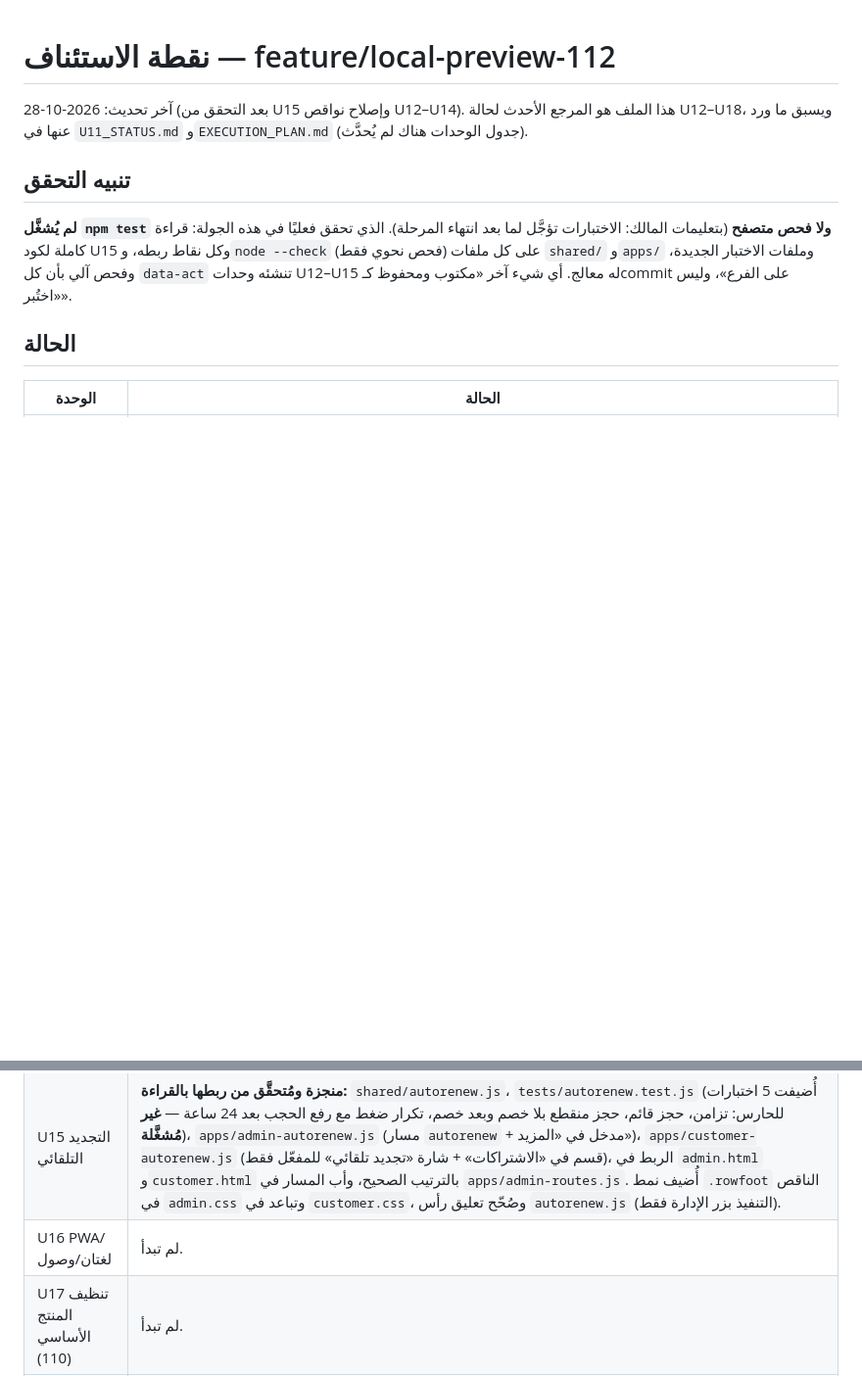
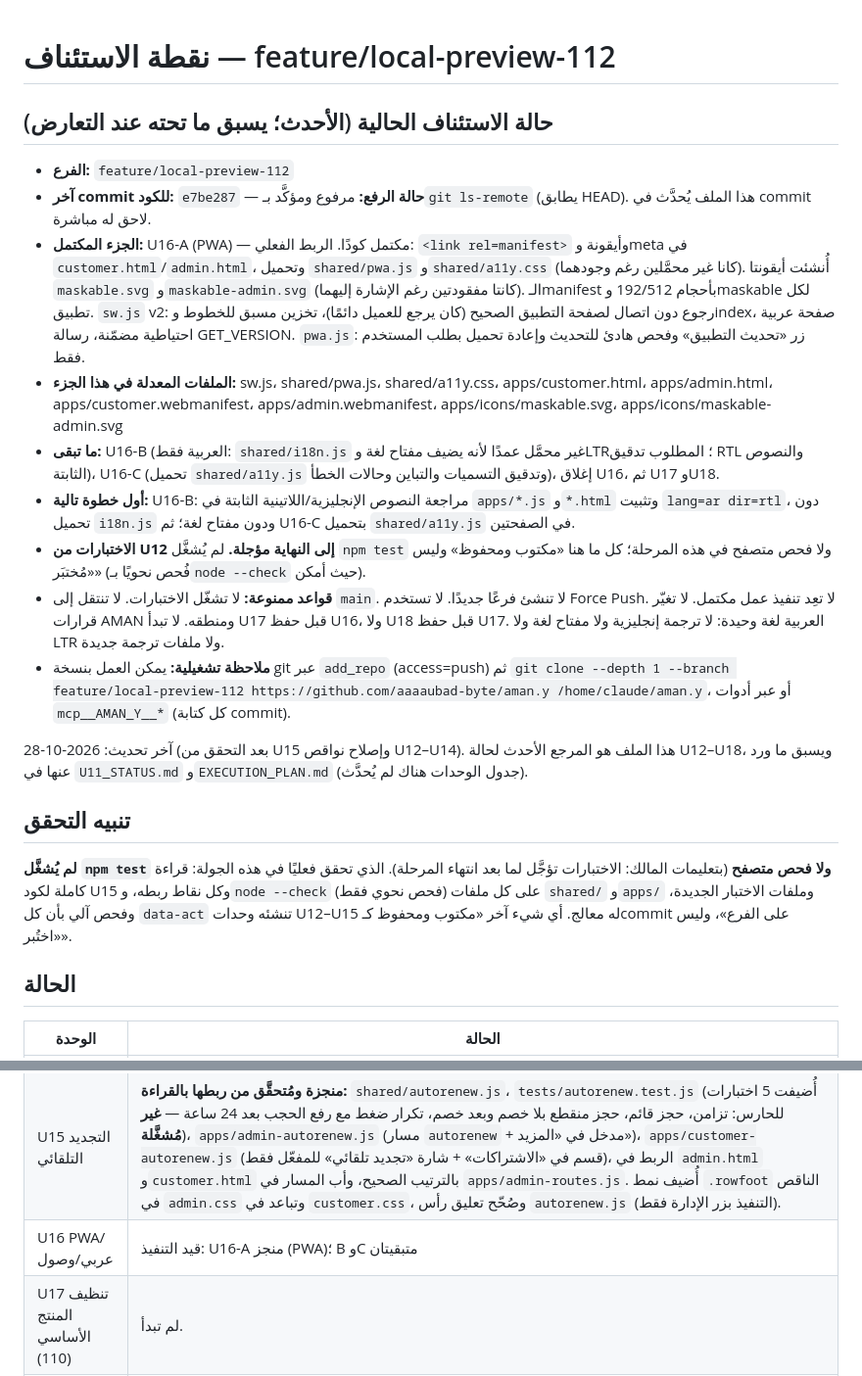
Before and after one commit to aaaaubad-byte/AMAN.Y, a Markdown page: docs/RESUME_POINT.md, 2 parts joined by grey strips. Shown at 98% size. Drawn GitHub-style; blank space fills up the shorter version.

Commit message:
docs: تحديث نقطة الاستئناف والسجل والتتبع بعد U16-A

```diff
--- a/docs/RESUME_POINT.md
+++ b/docs/RESUME_POINT.md
@@ -1,4 +1,17 @@
 # نقطة الاستئناف — feature/local-preview-112
+
+<!-- RP:START -->
+## حالة الاستئناف الحالية (الأحدث؛ يسبق ما تحته عند التعارض)
+- **الفرع:** `feature/local-preview-112`
+- **آخر commit للكود:** `e7be287` — **حالة الرفع:** مرفوع ومؤكَّد بـ`git ls-remote` (يطابق HEAD). هذا الملف يُحدَّث في commit لاحق له مباشرة.
+- **الجزء المكتمل:** U16-A (PWA) — مكتمل كودًا. الربط الفعلي: `<link rel=manifest>` وأيقونة وmeta في `customer.html`/`admin.html`، وتحميل `shared/pwa.js` و`shared/a11y.css` (كانا غير محمَّلين رغم وجودهما). أُنشئت أيقونتا `maskable.svg` و`maskable-admin.svg` (كانتا مفقودتين رغم الإشارة إليهما). الـmanifest بأحجام 192/512 وmaskable لكل تطبيق. `sw.js` v2: رجوع دون اتصال لصفحة التطبيق الصحيح (كان يرجع للعميل دائمًا)، تخزين مسبق للخطوط وindex، صفحة عربية احتياطية مضمّنة، رسالة GET_VERSION. `pwa.js`: زر «تحديث التطبيق» وفحص هادئ للتحديث وإعادة تحميل بطلب المستخدم فقط.
+- **الملفات المعدلة في هذا الجزء:** sw.js، shared/pwa.js، shared/a11y.css، apps/customer.html، apps/admin.html، apps/customer.webmanifest، apps/admin.webmanifest، apps/icons/maskable.svg، apps/icons/maskable-admin.svg
+- **ما تبقى:** U16-B (العربية فقط: `shared/i18n.js` غير محمَّل عمدًا لأنه يضيف مفتاح لغة وLTR؛ المطلوب تدقيق RTL والنصوص الثابتة)، U16-C (تحميل `shared/a11y.js` وتدقيق التسميات والتباين وحالات الخطأ)، إغلاق U16، ثم U17 وU18.
+- **أول خطوة تالية:** U16-B: مراجعة النصوص الإنجليزية/اللاتينية الثابتة في `apps/*.js` و`*.html` وتثبيت `lang=ar dir=rtl`، دون تحميل `i18n.js` ودون مفتاح لغة؛ ثم U16-C بتحميل `shared/a11y.js` في الصفحتين.
+- **الاختبارات من U12 إلى النهاية مؤجلة.** لم يُشغَّل `npm test` ولا فحص متصفح في هذه المرحلة؛ كل ما هنا «مكتوب ومحفوظ» وليس «مُختبَر» (فُحص نحويًا بـ`node --check` حيث أمكن).
+- **قواعد ممنوعة:** لا تشغّل الاختبارات. لا تنتقل إلى `main`. لا تنشئ فرعًا جديدًا. لا تستخدم Force Push. لا تعِد تنفيذ عمل مكتمل. لا تغيّر قرارات AMAN ومنطقه. لا تبدأ U17 قبل حفظ U16، ولا U18 قبل حفظ U17. العربية لغة وحيدة: لا ترجمة إنجليزية ولا مفتاح لغة ولا LTR ولا ملفات ترجمة جديدة.
+- **ملاحظة تشغيلية:** يمكن العمل بنسخة git عبر `add_repo` (access=push) ثم `git clone --depth 1 --branch feature/local-preview-112 https://github.com/aaaaubad-byte/aman.y /home/claude/aman.y`، أو عبر أدوات `mcp__AMAN_Y__*` (كل كتابة commit).
+<!-- RP:END -->
 
 آخر تحديث: 2026-10-28 (بعد التحقق من U15 وإصلاح نواقص U12–U14). هذا الملف هو المرجع الأحدث لحالة U12–U18، ويسبق ما ورد عنها في `U11_STATUS.md` و`EXECUTION_PLAN.md` (جدول الوحدات هناك لم يُحدَّث).
 
@@ -12,7 +25,7 @@
 | U13 النظام | مكتملة كودًا واختبارًا: `shared/system.js`، `apps/admin-system.js`، و`tests/system.test.js` (أُضيف في هذه الجولة، **غير مُشغَّل**). أُصلح التهريب المزدوج (5 مواضع)، وأُضيفت أحداث القسائم والعروض والتجديد التلقائي الإدارية إلى `SETTINGS_TYPES`، وحُميت استعادة قالب/ملاحظة من السلة عند غياب المصفوفة في البيانات (`messageTemplates` و`internalNotes` غير موجودتين في بذرة جديدة). |
 | U14 الدعم والتسويق | منجزة كودًا وربطًا: `shared/support.js`، `tests/support.test.js`، `apps/admin-support.js`، `apps/customer-support.js` (أقسام تُلحق بشاشة «المساعدة»). |
 | U15 التجديد التلقائي | **منجزة ومُتحقَّق من ربطها بالقراءة:** `shared/autorenew.js`، `tests/autorenew.test.js` (أُضيفت 5 اختبارات للحارس: تزامن، حجز قائم، حجز منقطع بلا خصم وبعد خصم، تكرار ضغط مع رفع الحجب بعد 24 ساعة — **غير مُشغَّلة**)، `apps/admin-autorenew.js` (مسار `autorenew` + مدخل في «المزيد»)، `apps/customer-autorenew.js` (قسم في «الاشتراكات» + شارة «تجديد تلقائي» للمفعّل فقط)، الربط في `admin.html` و`customer.html` بالترتيب الصحيح، وأب المسار في `apps/admin-routes.js`. أُضيف نمط `.rowfoot` الناقص في `admin.css` وتباعد في `customer.css`، وصُحّح تعليق رأس `autorenew.js` (التنفيذ بزر الإدارة فقط). |
-| U16 PWA/لغتان/وصول | لم تبدأ. |
+| U16 PWA/عربي/وصول | قيد التنفيذ: U16-A منجز (PWA)؛ B وC متبقيتان | |
 | U17 تنظيف المنتج الأساسي (110) | لم تبدأ. |
 | U18 الفحص الشامل | لم تبدأ. |
 
```
Also changed, not shown: docs/ITEMS_TRACKER.md (+1 -1 lines), docs/PROGRESS_LOG.md (+5 -0 lines).
